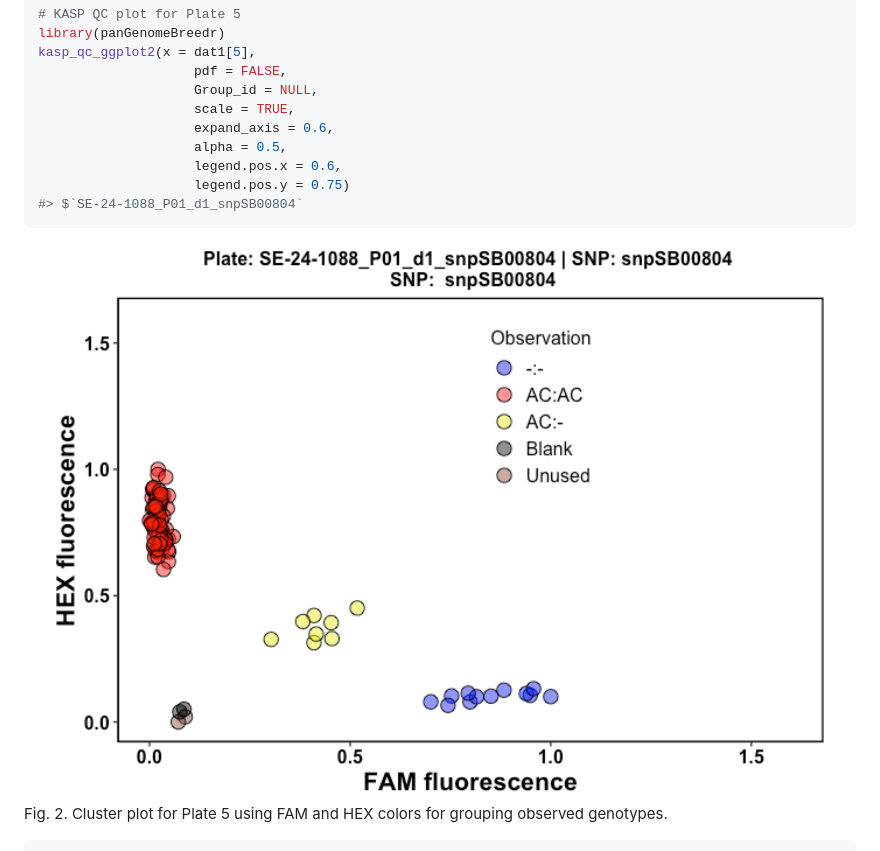
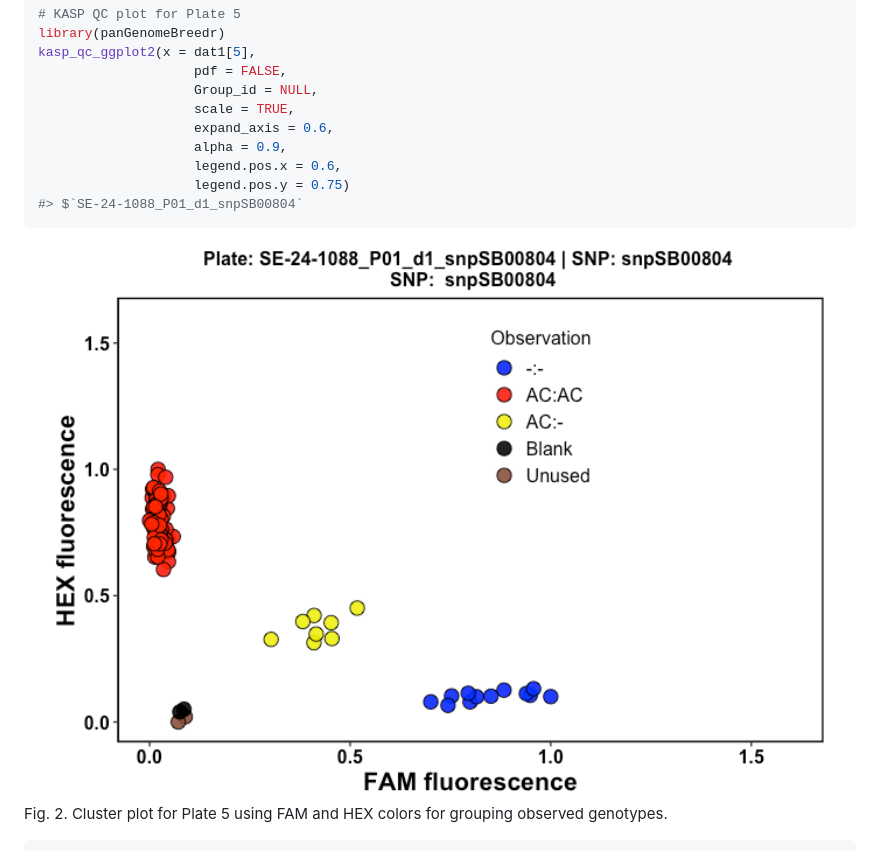
Before and after one commit to awkena/panGenomeBreedr, a Markdown page: README.md, the part around the change. Rendered like a GitHub page; pictures changed too: man/figures/README-plate_05_qc_1-1.png.

```diff
--- a/README.md
+++ b/README.md
@@ -199,7 +199,7 @@ kasp_qc_ggplot2(x = dat1[5],
                     Group_id = NULL,
                     scale = TRUE,
                     expand_axis = 0.6,
-                    alpha = 0.5,
+                    alpha = 0.9,
                     legend.pos.x = 0.6,
                     legend.pos.y = 0.75)
 #> $`SE-24-1088_P01_d1_snpSB00804`
```
Also changed, not shown: 1 other file.
